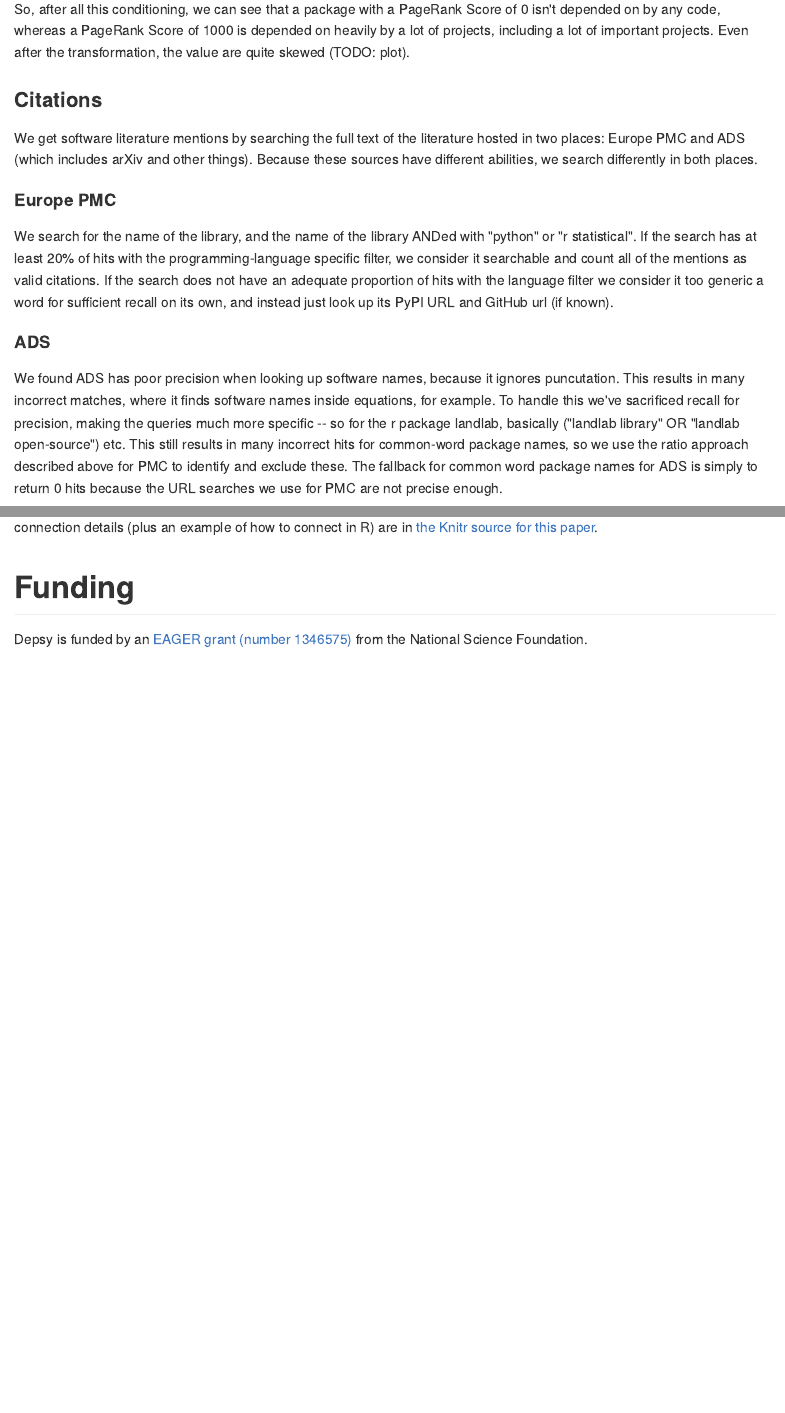
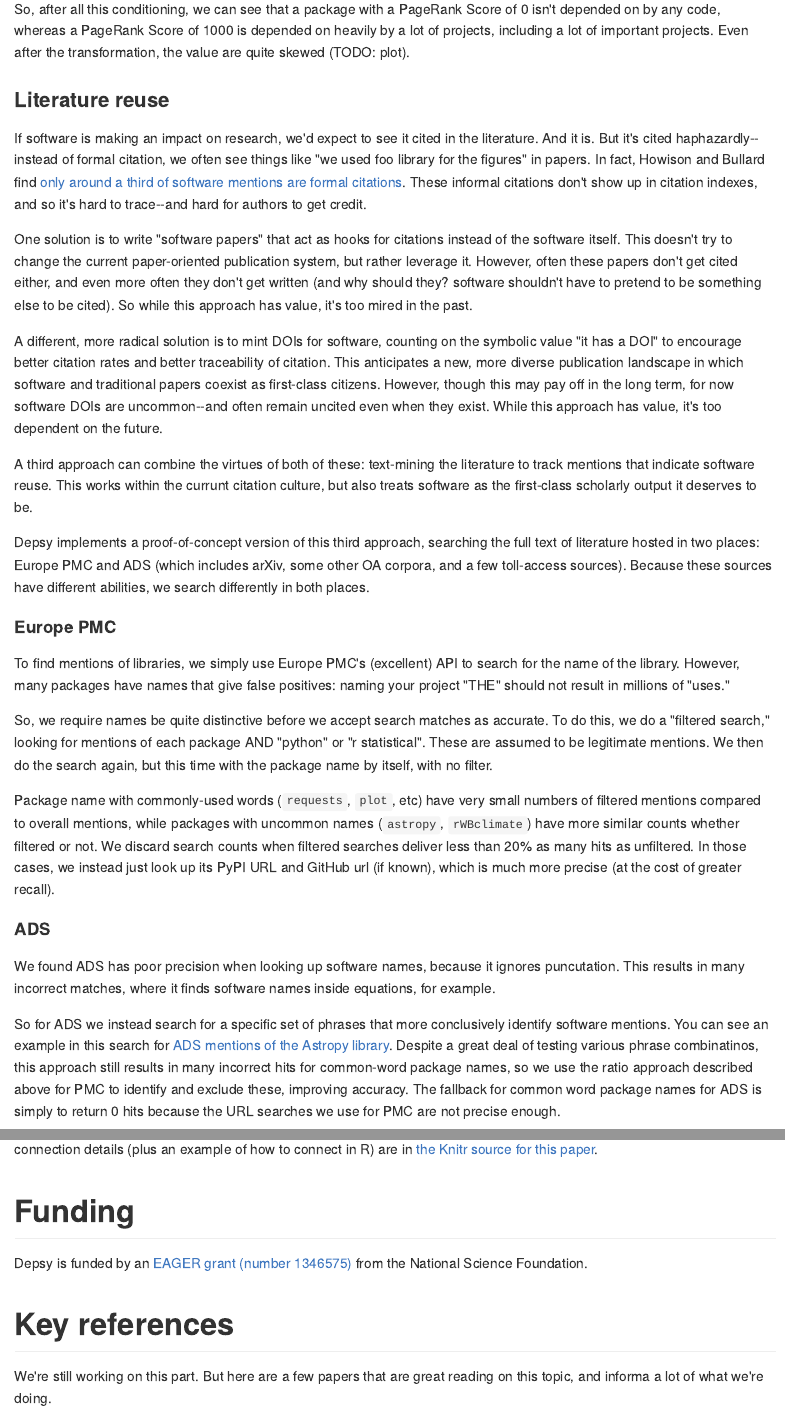
Before and after one commit to ourresearch/depsy-research, an R Markdown document (introducing_depsy.Rmd): the page in a window 1100 px wide, from 4510 px down, and a second part further down, joined at a grey line. The pictures show the output file introducing_depsy.md that the author committed with the source, drawn offline in the style of GitHub.

Commit message:
Citations section.

````diff
--- a/introducing_depsy.Rmd
+++ b/introducing_depsy.Rmd
@@ -224,14 +224,28 @@
 So, after all this conditioning, we can see that a package with a PageRank Score of 0 isn't depended on by any code, whereas a PageRank Score of 1000 is depended on heavily by a lot of projects, including a lot of important projects. Even after the transformation, the value are quite skewed (TODO: plot).
 
 
-### Citations
+### Literature reuse
 
-We get software literature mentions by searching the full text of the literature hosted in two places: Europe PMC and ADS (which includes arXiv and other things).  Because these sources have different abilities, we search differently in both places.
+If software is making an impact on research, we'd expect to see it cited in the literature. And it is. But it's cited haphazardly--instead of formal citation, we often see things like "we used foo library for the figures" in papers.  In fact, Howison and Bullard find [only around a third of software mentions are formal citations](http://onlinelibrary.wiley.com/doi/10.1002/asi.23538/abstract). These informal citations don't show up in citation indexes, and so it's hard to trace--and hard for authors to get credit.
+
+One solution is to write "software papers" that act as hooks for citations instead of the software itself. This doesn't try to change the current paper-oriented publication system, but rather leverage it. However, often these papers don't get cited either, and even more often they don't get written (and why should they? software shouldn't have to pretend to be something else to be cited). So while this approach has value, it's too mired in the past.
+
+A different, more radical solution is to mint DOIs for software, counting on the symbolic value "it has a DOI" to encourage better citation rates and better traceability of citation. This anticipates a new, more diverse publication landscape in which software and traditional papers coexist as first-class citizens. However, though this may pay off in the long term, for now software DOIs are uncommon--and often remain uncited even when they exist. While this approach has value, it's too dependent on the future.
+
+A third approach can combine the virtues of both of these: text-mining the literature to track mentions that indicate software reuse. This works within the currunt citation culture, but also treats software as the first-class scholarly output it deserves to be.
+
+Depsy implements a proof-of-concept version of this third approach, searching the full text of literature hosted in two places: Europe PMC and ADS (which includes arXiv, some other OA corpora, and a few toll-access sources).  Because these sources have different abilities, we search differently in both places.
 
 #### Europe PMC
 
-We search for the name of the library, and the name of the library ANDed with "python" or "r statistical".  If the search has at least 20% of hits with the programming-language specific filter, we consider it searchable and count all of the mentions as valid citations.  If the search does not have an adequate proportion of hits with the language filter we consider it too generic a word for sufficient recall on its own, and instead just look up its PyPI URL and GitHub url (if known).
+To find mentions of libraries, we simply use Europe PMC's (excellent) API to search for the name of the library. However, many packages have names that give false positives: naming your project "THE" should not result in millions of "uses."
+
+So, we require names be quite distinctive before we accept search matches as accurate. To do this, we do a "filtered search," looking for mentions of each package AND "python" or "r statistical". These are assumed to be legitimate mentions. We then do the search again, but this time with the package name by itself, with no filter.
+
+Package name with commonly-used words (```requests```, ```plot```, etc) have very small numbers of filtered mentions compared to overall mentions, while packages with uncommon names (```astropy```, ```rWBclimate```) have more similar counts whether filtered or not. We discard search counts when filtered searches deliver less than 20% as many hits as unfiltered. In those cases, we instead just look up its PyPI URL and GitHub url (if known), which is much more precise (at the cost of greater recall).
 
 #### ADS
 
-We found ADS has poor precision when looking up software names, because it ignores puncutation.  This results in many incorrect matches, where it finds software names inside equations, for example.  To handle this we've sacrificed recall for precision, making the queries much more specific -- so for the r package landlab, basically  ("landlab library" OR "landlab open-source") etc.  This still results in many incorrect hits for common-word package names, so we use the ratio approach described above for PMC to identify and exclude these.  The fallback for common word package names for ADS is simply to return 0 hits because the URL searches we use for PMC are not precise enough.
+We found ADS has poor precision when looking up software names, because it ignores puncutation.  This results in many incorrect matches, where it finds software names inside equations, for example.
+
+So for ADS we instead search for a specific set of phrases that more conclusively identify software mentions. You can see an example in this search for [ADS mentions of the Astropy library](http://labs.adsabs.harvard.edu/adsabs/search/?q=(%20(=%22import%20astropy%22%20OR%20=%22github%20com%20astropy%22%20OR%20=%22pypi%20python%20org%20astropy%22%20OR%20=%22available%20in%20the%20astropy%20project%22%20OR%20=%22astropy%20a%20community-developed%22%20OR%20=%22library%20astropy%22%20OR%20=%22libraries%20astropy%22%20OR%20=%22package%20astropy%22%20OR%20=%22packages%20astropy%22%20OR%20=%22astropy%20package%22%20OR%20=%22astropy%20packages%22%20OR%20=%22astropy%20library%22%20OR%20=%22astropy%20libraries%22%20OR%20=%22astropy%20python%22%20OR%20=%22astropy%20software%22%20OR%20=%22astropy%20api%22%20OR%20=%22astropy%20coded%22%20OR%20=%22astropy%20new%20open-source%22%20OR%20=%22astropy%20open-source%22%20OR%20=%22open%20source%20software%20astropy%22%20OR%20=%22astropy%20modeling%20frameworks%22%20OR%20=%22astropy%20modeling%20environment%22%20OR%20=%22modeling%20framework%20astropy%22%20OR%20=%22astropy:%20sustainable%20software%22%20OR%20=%22astropy%20component-based%20modeling%20framework%22)%20-author:%22astropy%22)&year_from=1997&month_to=&year_to=2016). Despite a great deal of testing various phrase combinatinos, this approach still results in many incorrect hits for common-word package names, so we use the ratio approach described above for PMC to identify and exclude these, improving accuracy.  The fallback for common word package names for ADS is simply to return 0 hits because the URL searches we use for PMC are not precise enough.
@@ -306,3 +328,7 @@
 # Funding
 
 Depsy is funded by an [EAGER grant (number 1346575)](http://blog.impactstory.org/impactstory-awarded-300k-nsf-grant/) from the National Science Foundation.
+
+# Key references
+
+We're still working on this part. But here are a few papers that are great reading on this topic, and informa a lot of what we're doing.
````
Also changed, not shown: introducing_depsy.md, introducing_depsy.Rmd (14 more changed lines).
